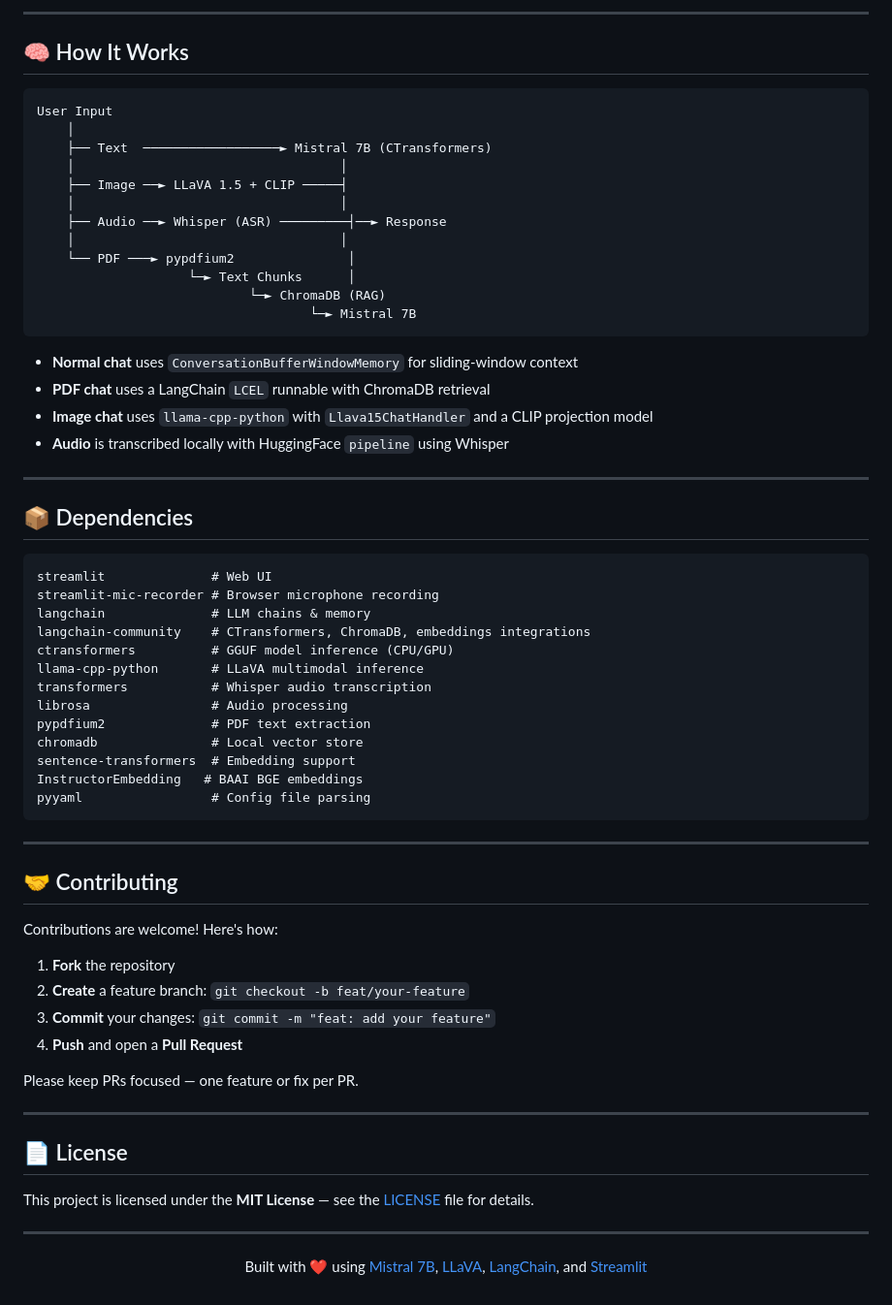
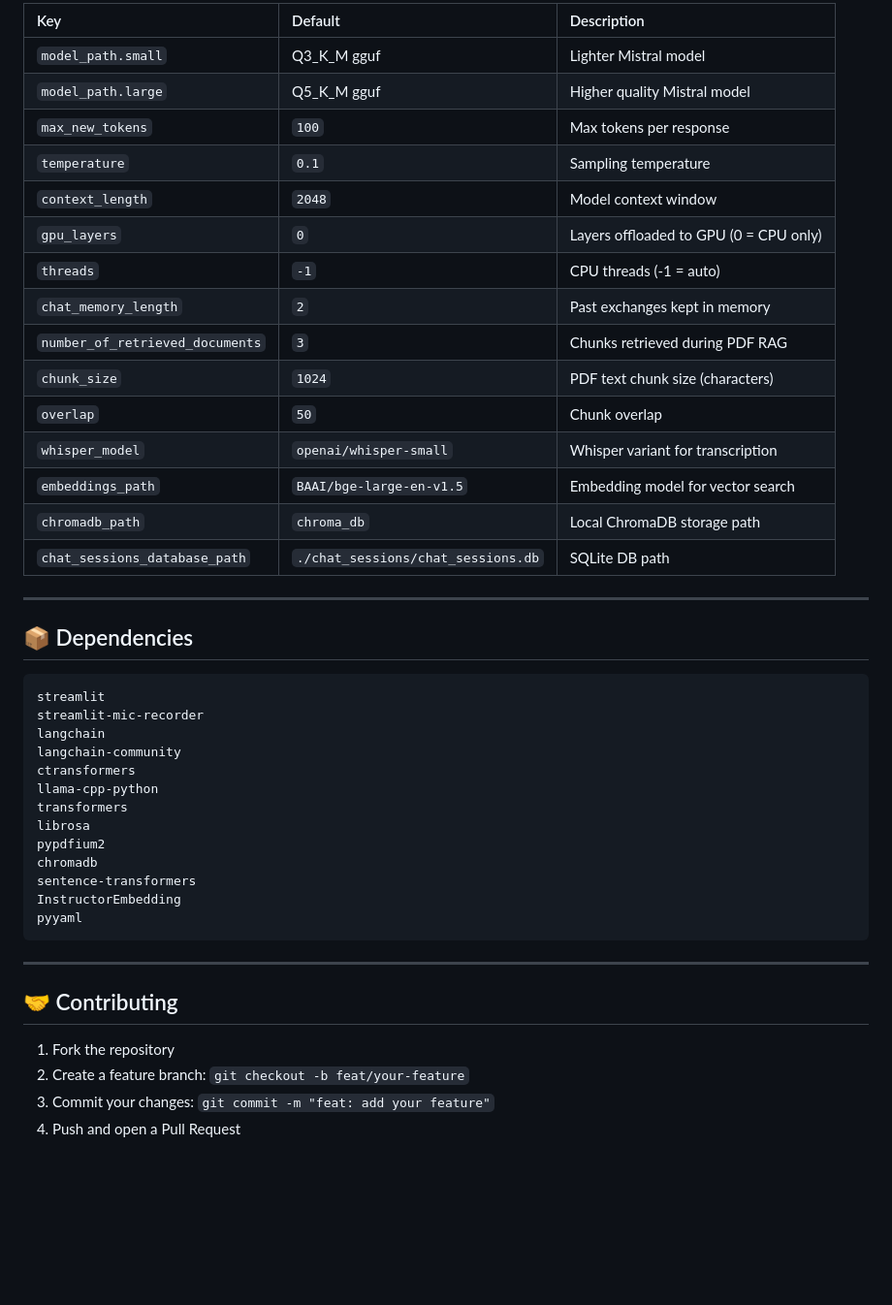
Before and after one commit to adhithim09/LLaVa-Mistral-7b-Chatbot, a Markdown page: README.md, the part around one of its changes. Shown at 97% size. GitHub-like rendering; blank space fills up the shorter version.

Commit message:
docs: update README for improved clarity and structure

````diff
--- a/README.md
+++ b/README.md
@@ -143,70 +102,46 @@ All settings live in `config.yaml`:
----
-
-## 🧠 How It Works
-
-```
-User Input
-    │
-    ├── Text  ──────────────────► Mistral 7B (CTransformers)
-    │                                   │
-    ├── Image ──► LLaVA 1.5 + CLIP ─────┤
-    │                                   │
-    ├── Audio ──► Whisper (ASR) ─────────┤──► Response
-    │                                   │
-    └── PDF ───► pypdfium2               │
-                    └─► Text Chunks      │
-                            └─► ChromaDB (RAG)
-                                    └─► Mistral 7B
-```
-
-- **Normal chat** uses `ConversationBufferWindowMemory` for sliding-window context
-- **PDF chat** uses a LangChain `LCEL` runnable with ChromaDB retrieval
-- **Image chat** uses `llama-cpp-python` with `Llava15ChatHandler` and a CLIP projection model
-- **Audio** is transcribed locally with HuggingFace `pipeline` using Whisper
+| Key                             | Default                            | Description                            |
+| :------------------------------ | :--------------------------------- | :------------------------------------- |
+| `model_path.small`              | Q3_K_M gguf                        | Lighter Mistral model                  |
+| `model_path.large`              | Q5_K_M gguf                        | Higher quality Mistral model           |
+| `max_new_tokens`                | `100`                              | Max tokens per response                |
+| `temperature`                   | `0.1`                              | Sampling temperature                   |
+| `context_length`                | `2048`                             | Model context window                   |
+| `gpu_layers`                    | `0`                                | Layers offloaded to GPU (0 = CPU only) |
+| `threads`                       | `-1`                               | CPU threads (-1 = auto)                |
+| `chat_memory_length`            | `2`                                | Past exchanges kept in memory          |
+| `number_of_retrieved_documents` | `3`                                | Chunks retrieved during PDF RAG        |
+| `chunk_size`                    | `1024`                             | PDF text chunk size (characters)       |
+| `overlap`                       | `50`                               | Chunk overlap                          |
+| `whisper_model`                 | `openai/whisper-small`             | Whisper variant for transcription      |
+| `embeddings_path`               | `BAAI/bge-large-en-v1.5`           | Embedding model for vector search      |
+| `chromadb_path`                 | `chroma_db`                        | Local ChromaDB storage path            |
+| `chat_sessions_database_path`   | `./chat_sessions/chat_sessions.db` | SQLite DB path                         |
 
 ---
 
 ## 📦 Dependencies
 
 ```
-streamlit              # Web UI
-streamlit-mic-recorder # Browser microphone recording
-langchain              # LLM chains & memory
-langchain-community    # CTransformers, ChromaDB, embeddings integrations
-ctransformers          # GGUF model inference (CPU/GPU)
-llama-cpp-python       # LLaVA multimodal inference
-transformers           # Whisper audio transcription
-librosa                # Audio processing
-pypdfium2              # PDF text extraction
-chromadb               # Local vector store
-sentence-transformers  # Embedding support
-InstructorEmbedding   # BAAI BGE embeddings
-pyyaml                 # Config file parsing
+streamlit
+streamlit-mic-recorder
+langchain
+langchain-community
+ctransformers
+llama-cpp-python
+transformers
+librosa
+pypdfium2
+chromadb
+sentence-transformers
+InstructorEmbedding
+pyyaml
 ```
 
 ---
 
 ## 🤝 Contributing
 
-Contributions are welcome! Here's how:
-
-1. **Fork** the repository
-2. **Create** a feature branch: `git checkout -b feat/your-feature`
-3. **Commit** your changes: `git commit -m "feat: add your feature"`
-4. **Push** and open a **Pull Request**
-
-Please keep PRs focused — one feature or fix per PR.
-
----
-
-## 📄 License
-
-This project is licensed under the **MIT License** — see the [LICENSE](./LICENSE) file for details.
-
----
-
-<div align="center">
-
-Built with ❤️ using [Mistral 7B](https://mistral.ai/), [LLaVA](https://llava-vl.github.io/), [LangChain](https://www.langchain.com/), and [Streamlit](https://streamlit.io/)
-
-</div>
+1. Fork the repository
+2. Create a feature branch: `git checkout -b feat/your-feature`
+3. Commit your changes: `git commit -m "feat: add your feature"`
+4. Push and open a Pull Request
````
Also changed, not shown: other parts of README.md (+30 -71 lines).
